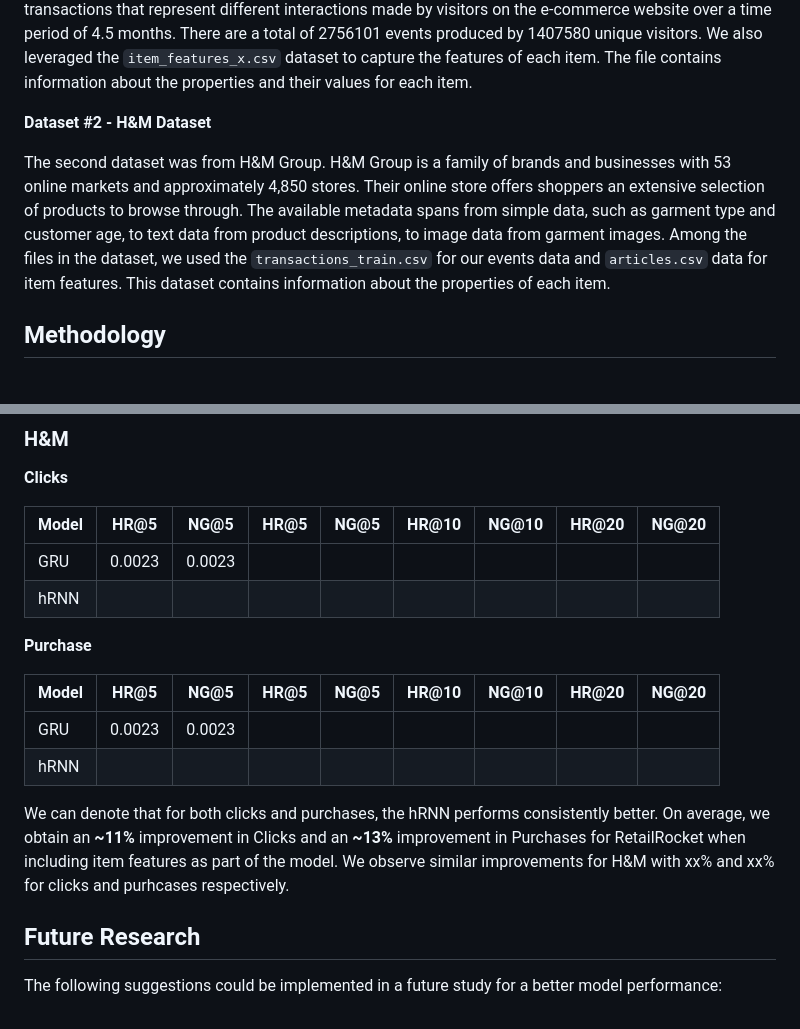
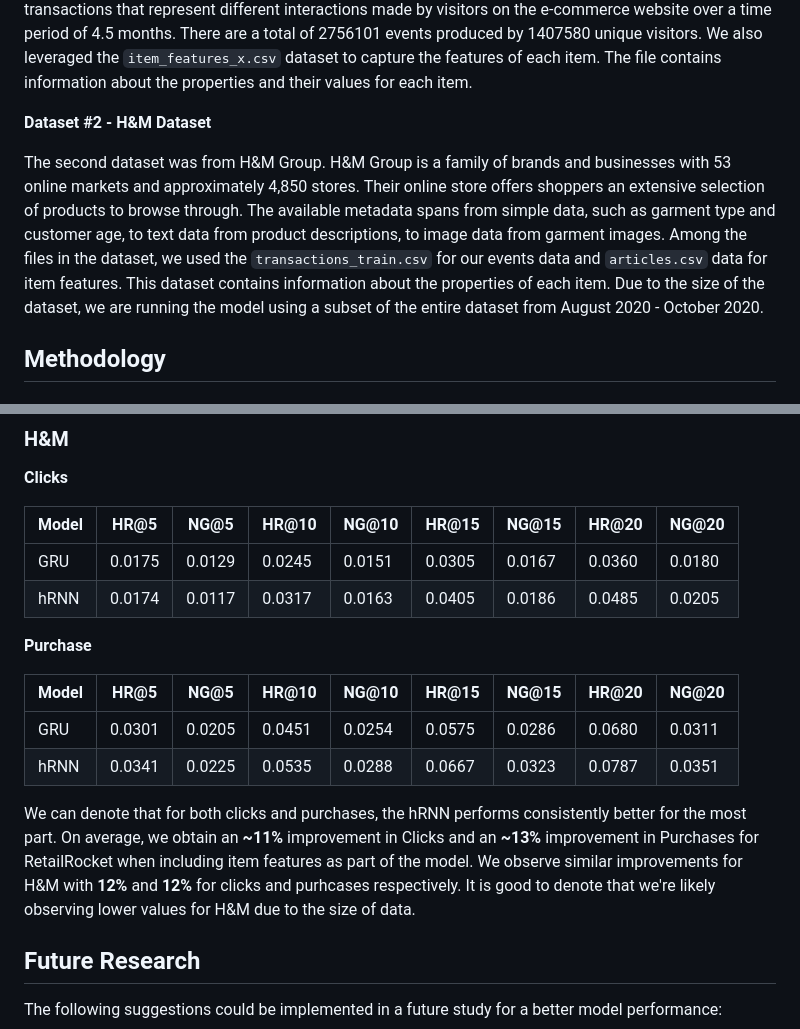
Before and after one commit to belladu0201/Deep_RL_Recommender_System, a Markdown page: README.md, 2 parts joined by grey strips. Drawn GitHub-style.

```diff
--- a/README.md
+++ b/README.md
@@ -27,7 +27,7 @@ The first dataset used was from Retail Rocket. Retail Rocket is a company that g
 
 **Dataset #2 - H&M Dataset**
 
-The second dataset was from H&M Group. H&M Group is a family of brands and businesses with 53 online markets and approximately 4,850 stores. Their online store offers shoppers an extensive selection of products to browse through. The available metadata spans from simple data, such as garment type and customer age, to text data from product descriptions, to image data from garment images. Among the files in the dataset, we used the `transactions_train.csv` for our events data and `articles.csv` data for item features. This dataset contains information about the properties of each item.
+The second dataset was from H&M Group. H&M Group is a family of brands and businesses with 53 online markets and approximately 4,850 stores. Their online store offers shoppers an extensive selection of products to browse through. The available metadata spans from simple data, such as garment type and customer age, to text data from product descriptions, to image data from garment images. Among the files in the dataset, we used the `transactions_train.csv` for our events data and `articles.csv` data for item features. This dataset contains information about the properties of each item. Due to the size of the dataset, we are running the model using a subset of the entire dataset from August 2020 - October 2020.
 
 ## Methodology
 ### One Hot Encoding of Item Features
@@ -78,20 +78,20 @@ Below are the results for GRU (Baseline) and hRNN (GRU + Iten Features) for our
 
 **Clicks**
 
-| Model | HR@5   | NG@5   | HR@5 | NG@5 | HR@10 | NG@10 | HR@20 | NG@20 |
+| Model | HR@5   | NG@5   | HR@10 | NG@10 | HR@15 | NG@15 | HR@20 | NG@20 |
 |-------|--------|--------|------|------|-------|-------|-------|-------|
-| GRU   | 0.0023 | 0.0023 |      |      |       |       |       |       |
-| hRNN  |        |        |      |      |       |       |       |       |
+| GRU   | 0.0175 | 0.0129 | 0.0245| 0.0151 | 0.0305 | 0.0167| 0.0360| 0.0180|
+| hRNN  | 0.0174 | 0.0117 | 0.0317| 0.0163 | 0.0405 | 0.0186| 0.0485| 0.0205|
 
 **Purchase**
 
-| Model | HR@5   | NG@5   | HR@5 | NG@5 | HR@10 | NG@10 | HR@20 | NG@20 |
+| Model | HR@5   | NG@5   | HR@10 | NG@10 | HR@15 | NG@15 | HR@20 | NG@20 |
 |-------|--------|--------|------|------|-------|-------|-------|-------|
-| GRU   | 0.0023 | 0.0023 |      |      |       |       |       |       |
-| hRNN  |        |        |      |      |       |       |       |       |
+| GRU   | 0.0301 | 0.0205 | 0.0451 | 0.0254 | 0.0575 | 0.0286| 0.0680| 0.0311|
+| hRNN  | 0.0341 | 0.0225 | 0.0535 | 0.0288 | 0.0667 | 0.0323 | 0.0787 | 0.0351 |
 
 
-We can denote that for both clicks and purchases, the hRNN performs consistently better. On average, we obtain an **~11%** improvement in Clicks and an **~13%** improvement in Purchases for RetailRocket when including item features as part of the model. We observe similar improvements for H&M with xx% and xx% for clicks and purhcases respectively.
+We can denote that for both clicks and purchases, the hRNN performs consistently better for the most part. On average, we obtain an **~11%** improvement in Clicks and an **~13%** improvement in Purchases for RetailRocket when including item features as part of the model. We observe similar improvements for H&M with **12%** and **12%** for clicks and purhcases respectively. It is good to denote that we're likely observing lower values for H&M due to the size of data.
 
 ## Future Research
 
```
